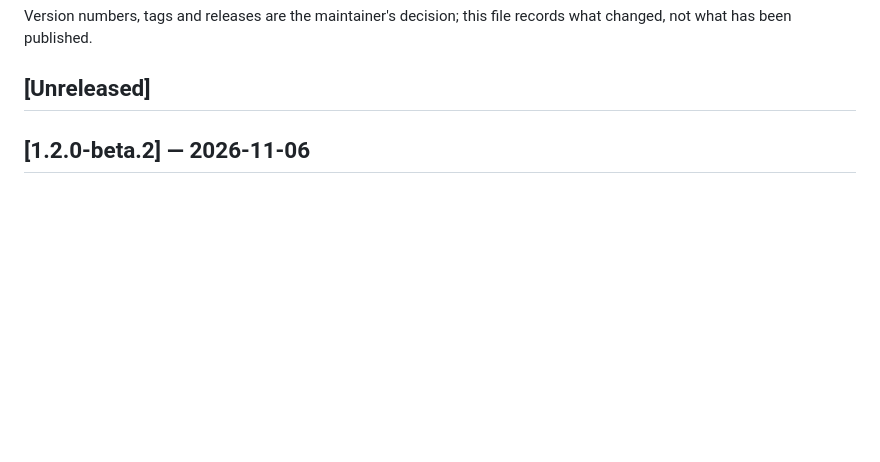
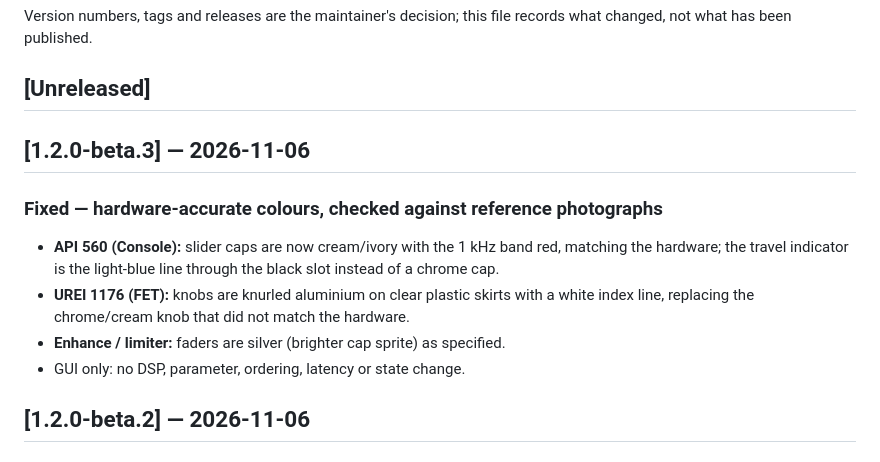
Before and after one commit to zackyusof/zychanstrip, a Markdown page: CHANGELOG.md, the part around the change. Drawn GitHub-style; blank space fills up the shorter version.

```diff
--- a/CHANGELOG.md
+++ b/CHANGELOG.md
@@ -9,6 +9,17 @@ Version numbers, tags and releases are the maintainer's decision; this file reco
 has been published.
 
 ## [Unreleased]
+
+## [1.2.0-beta.3] — 2026-11-06
+
+### Fixed — hardware-accurate colours, checked against reference photographs
+
+- **API 560 (Console):** slider caps are now cream/ivory with the 1 kHz band red, matching the
+  hardware; the travel indicator is the light-blue line through the black slot instead of a chrome cap.
+- **UREI 1176 (FET):** knobs are knurled aluminium on clear plastic skirts with a white index line,
+  replacing the chrome/cream knob that did not match the hardware.
+- **Enhance / limiter:** faders are silver (brighter cap sprite) as specified.
+- GUI only: no DSP, parameter, ordering, latency or state change.
 
 ## [1.2.0-beta.2] — 2026-11-06
 
```
Also changed, not shown: README.md (+5 -5 lines), Source/Assets/materials/eq_cap_cream.png (added), Source/Assets/materials/eq_cap_red.png (added), Source/Assets/materials/fader_cap.png, Source/Assets/materials/knob_1176.png (added), 2 other files.
